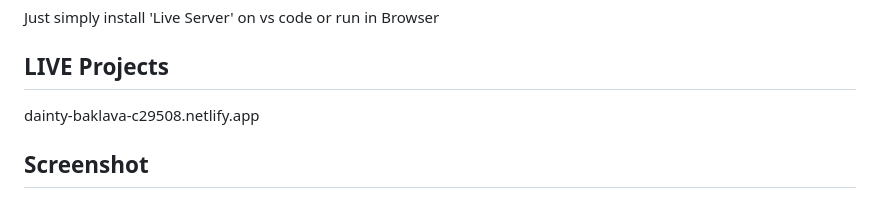
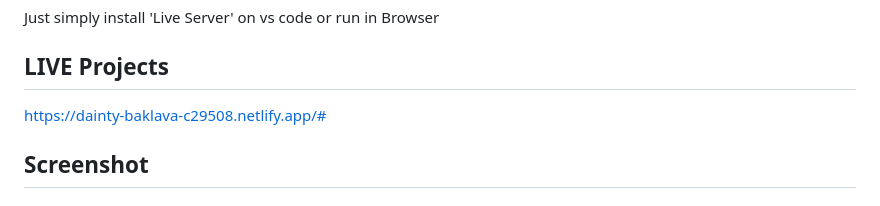
Before and after one commit to devgeek2700/Tax-Calculator, a Markdown page: README.md, the part around the change. Drawn GitHub-style.

```diff
--- a/README.md
+++ b/README.md
@@ -34,7 +34,7 @@ Just simply install 'Live Server' on vs code or run in Browser
 
 ## LIVE Projects
 
-dainty-baklava-c29508.netlify.app
+https://dainty-baklava-c29508.netlify.app/#
 
 ## Screenshot
 
```
